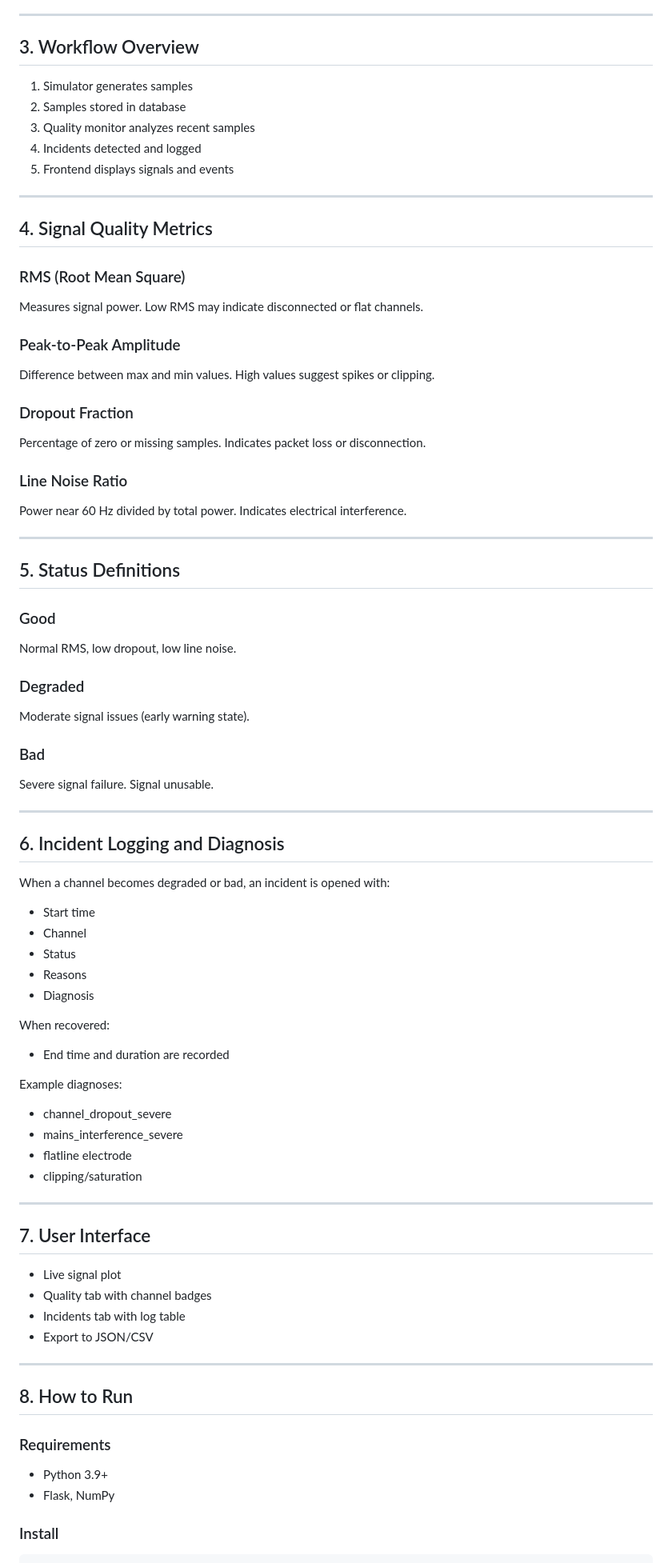
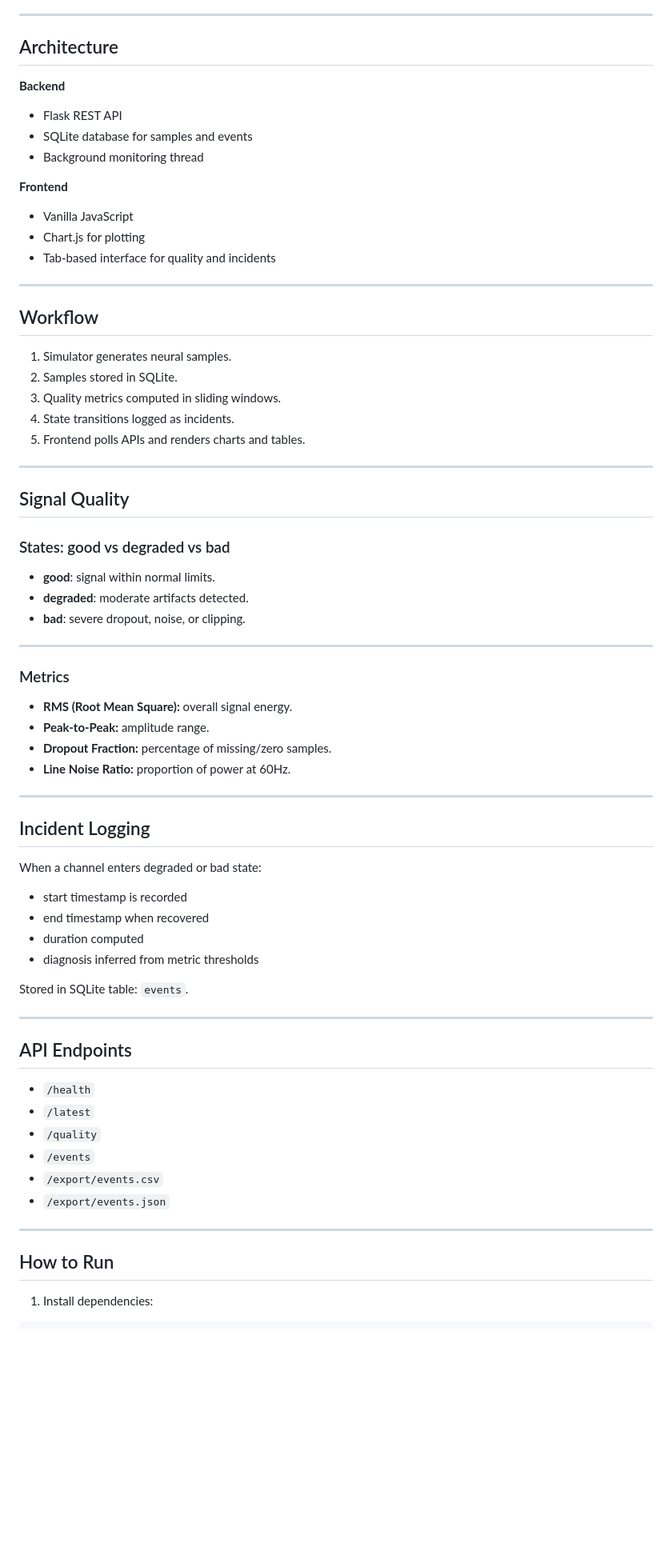
Before and after one commit to mariam-hedgie/NeuroStream, a Markdown page: README.md, the part around the change printed below. Shown: that part at 80% size. GitHub-like rendering; blank space fills up the shorter version.

````diff
--- a/README.md
+++ b/README.md
@@ -76,79 +34,67 @@ The system focuses on:
 
 ---
 
-## 3. Workflow Overview
+## Architecture
+**Backend**
+- Flask REST API
+- SQLite database for samples and events
+- Background monitoring thread
 
-1. Simulator generates samples
-2. Samples stored in database
-3. Quality monitor analyzes recent samples
-4. Incidents detected and logged
-5. Frontend displays signals and events
+**Frontend**
+- Vanilla JavaScript
+- Chart.js for plotting
+- Tab-based interface for quality and incidents
 
 ---
 
-## 4. Signal Quality Metrics
-
-### RMS (Root Mean Square)
-Measures signal power. Low RMS may indicate disconnected or flat channels.
-
-### Peak-to-Peak Amplitude
-Difference between max and min values. High values suggest spikes or clipping.
-
-### Dropout Fraction
-Percentage of zero or missing samples. Indicates packet loss or disconnection.
-
-### Line Noise Ratio
-Power near 60 Hz divided by total power. Indicates electrical interference.
+## Workflow
+1. Simulator generates neural samples.
+2. Samples stored in SQLite.
+3. Quality metrics computed in sliding windows.
+4. State transitions logged as incidents.
+5. Frontend polls APIs and renders charts and tables.
 
 ---
 
-## 5. Status Definitions
+## Signal Quality
 
-### Good
-Normal RMS, low dropout, low line noise.
-
-### Degraded
-Moderate signal issues (early warning state).
-
-### Bad
-Severe signal failure. Signal unusable.
+### States: good vs degraded vs bad
+- **good**: signal within normal limits.
+- **degraded**: moderate artifacts detected.
+- **bad**: severe dropout, noise, or clipping.
 
 ---
 
-## 6. Incident Logging and Diagnosis
-
-When a channel becomes degraded or bad, an incident is opened with:
-- Start time
-- Channel
-- Status
-- Reasons
-- Diagnosis
-
-When recovered:
-- End time and duration are recorded
-
-Example diagnoses:
-- channel_dropout_severe
-- mains_interference_severe
-- flatline electrode
-- clipping/saturation
+### Metrics
+- **RMS (Root Mean Square):** overall signal energy.
+- **Peak-to-Peak:** amplitude range.
+- **Dropout Fraction:** percentage of missing/zero samples.
+- **Line Noise Ratio:** proportion of power at 60Hz.
 
 ---
 
-## 7. User Interface
+## Incident Logging
+When a channel enters degraded or bad state:
+- start timestamp is recorded
+- end timestamp when recovered
+- duration computed
+- diagnosis inferred from metric thresholds
 
-- Live signal plot
-- Quality tab with channel badges
-- Incidents tab with log table
-- Export to JSON/CSV
+Stored in SQLite table: `events`.
 
 ---
 
-## 8. How to Run
+## API Endpoints
+- `/health`
+- `/latest`
+- `/quality`
+- `/events`
+- `/export/events.csv`
+- `/export/events.json`
 
-### Requirements
-- Python 3.9+
-- Flask, NumPy
+---
 
-### Install
+## How to Run
+
+1. Install dependencies:
 ```bash
````
Also changed, not shown: other parts of README.md (+41 -96 lines), docs/incidents_log.jpg (added), 3 other files.
